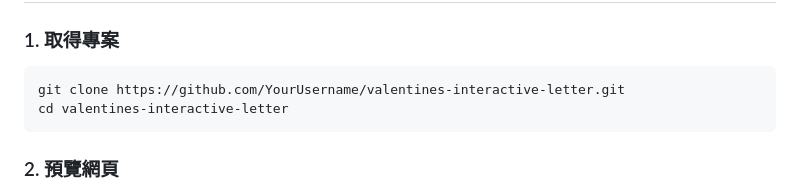
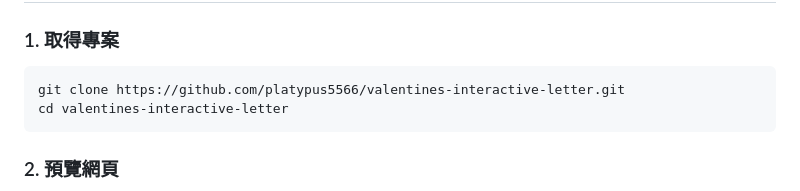
Before and after one commit to platypus5566/valentines-interactive-letter, a Markdown page: README.md, the part around the change. GitHub-like rendering.

Commit message:
docs: update README.md

````diff
--- a/README.md
+++ b/README.md
@@ -32,7 +32,7 @@
 
 ### 1. 取得專案
 ```bash
-git clone https://github.com/YourUsername/valentines-interactive-letter.git
+git clone https://github.com/platypus5566/valentines-interactive-letter.git
 cd valentines-interactive-letter
 ```
 
````
